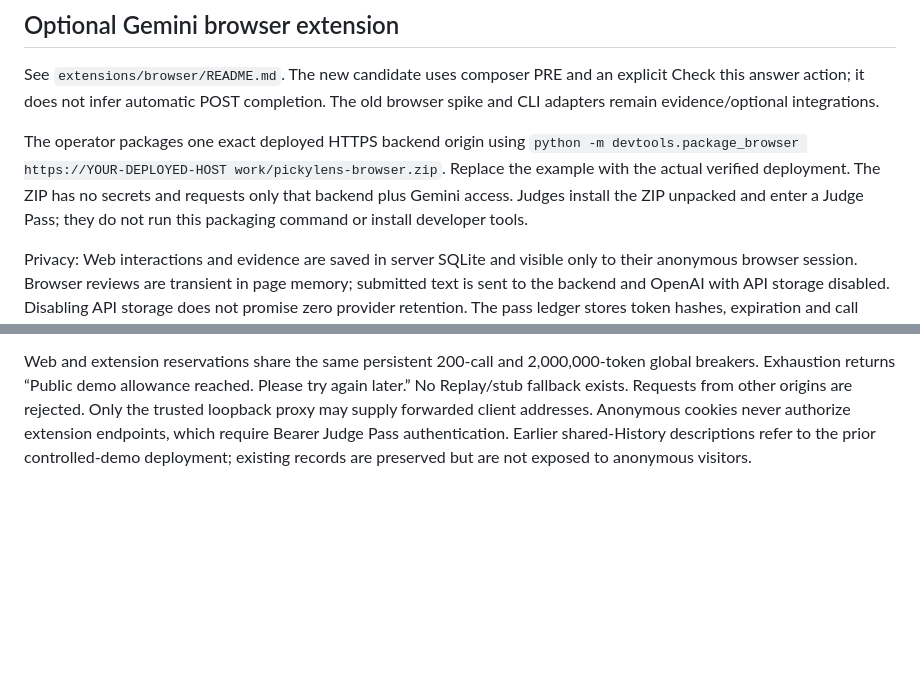
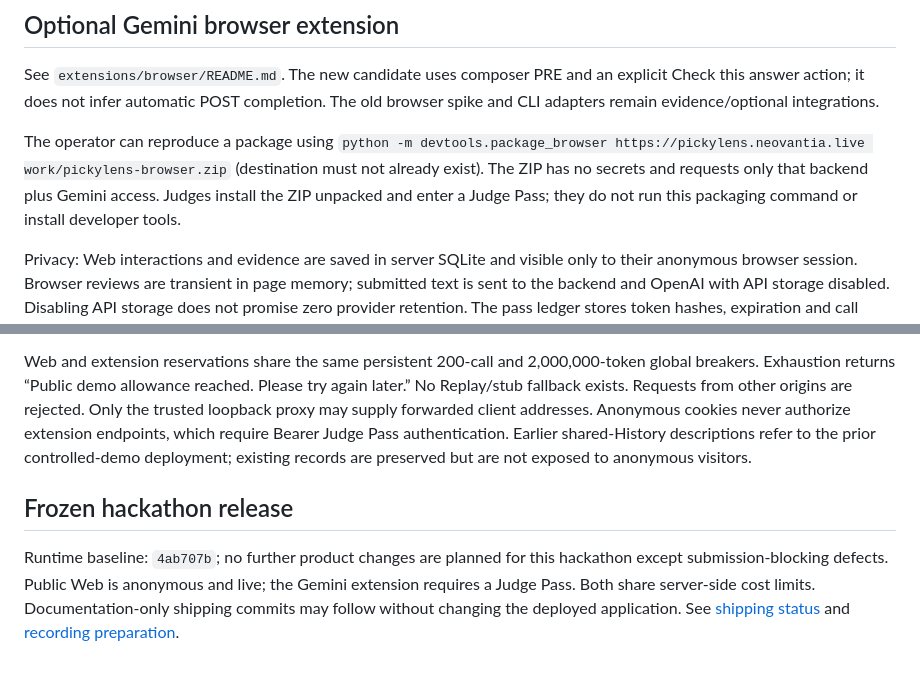
Before and after one commit to AlonsoSantamaria/PickyLens, a Markdown page: README.md, 2 parts joined by grey strips. Drawn GitHub-style; blank space fills up the shorter version.

```diff
--- a/README.md
+++ b/README.md
@@ -132,7 +132,7 @@ Operator environment variables: `PICKYLENS_ACCESS_DB`, `PICKYLENS_GLOBAL_OPERATI
 
 See `extensions/browser/README.md`. The new candidate uses composer PRE and an explicit Check this answer action; it does not infer automatic POST completion. The old browser spike and CLI adapters remain evidence/optional integrations.
 
-The operator packages one exact deployed HTTPS backend origin using `python -m devtools.package_browser https://YOUR-DEPLOYED-HOST work/pickylens-browser.zip`. Replace the example with the actual verified deployment. The ZIP has no secrets and requests only that backend plus Gemini access. Judges install the ZIP unpacked and enter a Judge Pass; they do not run this packaging command or install developer tools.
+The operator can reproduce a package using `python -m devtools.package_browser https://pickylens.neovantia.live work/pickylens-browser.zip` (destination must not already exist). The ZIP has no secrets and requests only that backend plus Gemini access. Judges install the ZIP unpacked and enter a Judge Pass; they do not run this packaging command or install developer tools.
 
 Privacy: Web interactions and evidence are saved in server SQLite and visible only to their anonymous browser session. Browser reviews are transient in page memory; submitted text is sent to the backend and OpenAI with API storage disabled. Disabling API storage does not promise zero provider retention. The pass ledger stores token hashes, expiration and call reservations, not prompts. Do not use confidential client material in this shared hackathon instance.
 
@@ -151,3 +151,8 @@ Canonical deployment target: https://pickylens.neovantia.live, with API paths on
 The public Web workspace requires no credential. A random HttpOnly SameSite=Strict cookie is issued automatically (Secure over HTTPS). Defaults: 12 provider operations per session / 24 hours, 6 operations per minute per session and IP, 30 per IP per rolling 24 hours. IPs are stored as keyed hashes; clearing cookies does not reset the IP allowance. Limits are configured through PICKYLENS_ANONYMOUS_OPERATIONS, PICKYLENS_ANONYMOUS_HOURS, PICKYLENS_ANONYMOUS_PER_MINUTE and PICKYLENS_ANONYMOUS_IP_OPERATIONS.
 
 Web and extension reservations share the same persistent 200-call and 2,000,000-token global breakers. Exhaustion returns “Public demo allowance reached. Please try again later.” No Replay/stub fallback exists. Requests from other origins are rejected. Only the trusted loopback proxy may supply forwarded client addresses. Anonymous cookies never authorize extension endpoints, which require Bearer Judge Pass authentication. Earlier shared-History descriptions refer to the prior controlled-demo deployment; existing records are preserved but are not exposed to anonymous visitors.
+
+
+## Frozen hackathon release
+
+Runtime baseline: `4ab707b`; no further product changes are planned for this hackathon except submission-blocking defects. Public Web is anonymous and live; the Gemini extension requires a Judge Pass. Both share server-side cost limits. Documentation-only shipping commits may follow without changing the deployed application. See [shipping status](devpost/shipping.md) and [recording preparation](devpost/demo-preparation.md).
```
Also changed, not shown: other parts of README.md (+6 -6 lines), devpost/demo-preparation.md (added, +80 -0 lines), devpost/shipping.md (+19 -4 lines).
